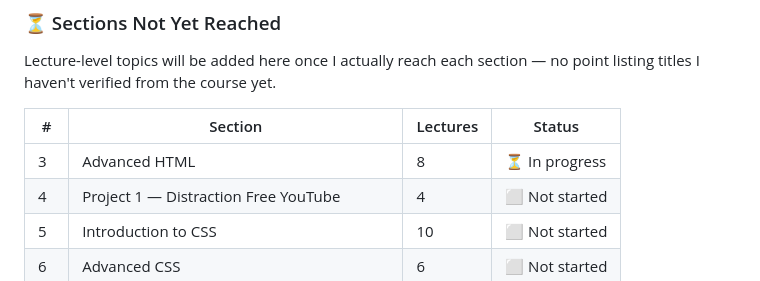
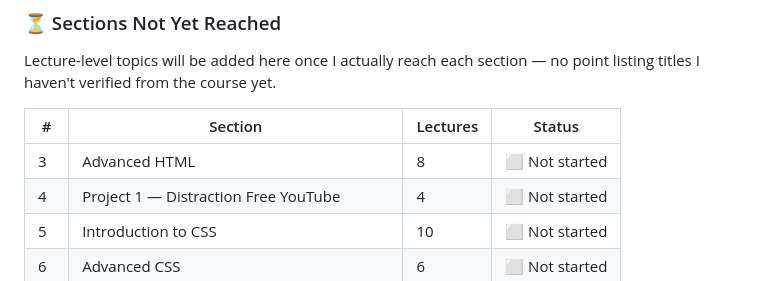
Before and after one commit to tirth-1110/web_development_journey_tirth-1110, a Markdown page: README.md, the part around the change. Drawn GitHub-style.

Commit message:
Add section-03-advance-html and edited main README file

```diff
--- a/README.md
+++ b/README.md
@@ -58,7 +58,7 @@ Lecture-level topics will be added here once I actually reach each section — n
 
 | # | Section | Lectures | Status |
 |---|---|---|---|
-| 3 | Advanced HTML | 8 | ⏳ In progress |
+| 3 | Advanced HTML | 8 | ⬜ Not started |
 | 4 | Project 1 — Distraction Free YouTube | 4 | ⬜ Not started |
 | 5 | Introduction to CSS | 10 | ⬜ Not started |
 | 6 | Advanced CSS | 6 | ⬜ Not started |
```
Also changed, not shown: section-03-advance-html/README.md (added, +35 -0 lines).
